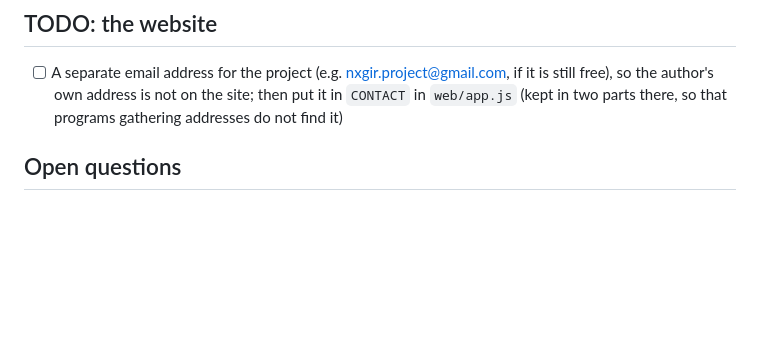
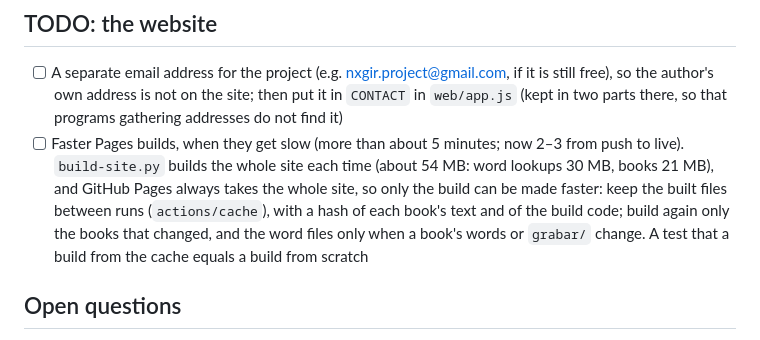
Before and after one commit to serjhnn/nx-gir, a Markdown page: PLANS.md, the part around the change. GitHub-like rendering; blank space fills up the shorter version.

Commit message:
PLANS: faster Pages builds, for later
Co-Authored-By: Claude Opus 5.5 <noreply@anthropic.com>
Claude-Session: https://claude.ai/code/session_01MmoF2qyxoB4D2nBrMMMzFR

```diff
--- a/PLANS.md
+++ b/PLANS.md
@@ -376,6 +376,19 @@ TODO:
       is not on the site; then put it in `CONTACT` in
       `web/app.js` (kept in two parts there, so that
       programs gathering addresses do not find it)
+- [ ] Faster Pages builds, when they get slow (more
+      than about 5 minutes; now 2–3 from push to
+      live). `build-site.py` builds the whole site
+      each time (about 54 MB: word lookups 30 MB,
+      books 21 MB), and GitHub Pages always takes the
+      whole site, so only the build can be made
+      faster: keep the built files between runs
+      (`actions/cache`), with a hash of each book's
+      text and of the build code; build again only
+      the books that changed, and the word files
+      only when a book's words or `grabar/` change.
+      A test that a build from the cache equals a
+      build from scratch
 
 ## Open questions
 
```
